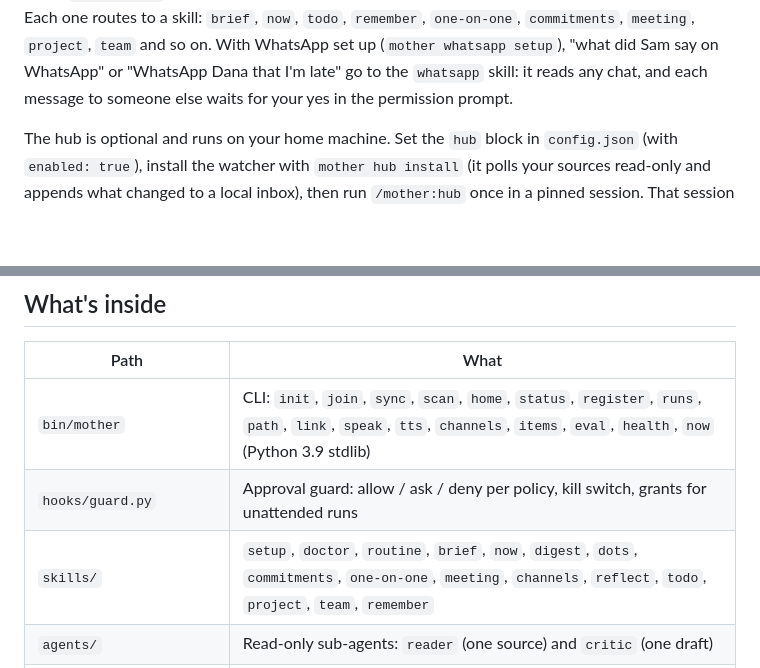
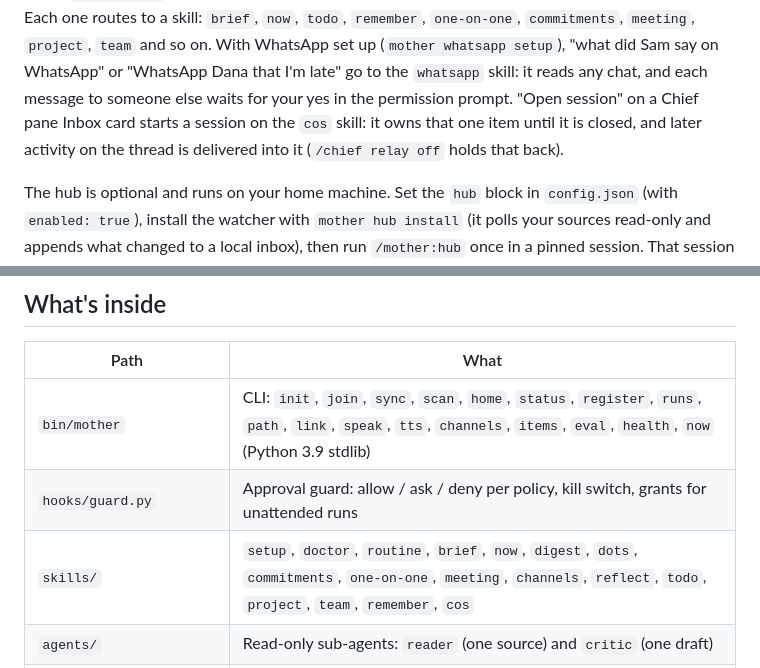
Before and after one commit to shayke-cohen/mother, a Markdown page: README.md, 2 parts joined by grey strips. Rendered like a GitHub page; blank space fills up the shorter version.

```diff
--- a/README.md
+++ b/README.md
@@ -215,7 +215,9 @@ design review", "prep my 1:1 with Sam", "what did I promise", "set up a new proj
 skill: `brief`, `now`, `todo`, `remember`, `one-on-one`, `commitments`,
 `meeting`, `project`, `team` and so on. With WhatsApp set up (`mother whatsapp setup`), "what did Sam say on
 WhatsApp" or "WhatsApp Dana that I'm late" go to the `whatsapp` skill: it reads any chat, and each message to
-someone else waits for your yes in the permission prompt.
+someone else waits for your yes in the permission prompt. "Open session" on a Chief pane Inbox card starts a
+session on the `cos` skill: it owns that one item until it is closed, and later activity on the thread is delivered
+into it (`/chief relay off` holds that back).
 
 The hub is optional and runs on your home machine. Set the `hub` block in `config.json` (with `enabled: true`), install the watcher with
 `mother hub install` (it polls your sources read-only and appends what changed to a local inbox), then run
@@ -311,7 +313,7 @@ Useful commands in your terminal:
 |---|---|
 | `bin/mother` | CLI: `init`, `join`, `sync`, `scan`, `home`, `status`, `register`, `runs`, `path`, `link`, `speak`, `tts`, `channels`, `items`, `eval`, `health`, `now` (Python 3.9 stdlib) |
 | `hooks/guard.py` | Approval guard: allow / ask / deny per policy, kill switch, grants for unattended runs |
-| `skills/` | `setup`, `doctor`, `routine`, `brief`, `now`, `digest`, `dots`, `commitments`, `one-on-one`, `meeting`, `channels`, `reflect`, `todo`, `project`, `team`, `remember` |
+| `skills/` | `setup`, `doctor`, `routine`, `brief`, `now`, `digest`, `dots`, `commitments`, `one-on-one`, `meeting`, `channels`, `reflect`, `todo`, `project`, `team`, `remember`, `cos` |
 | `agents/` | Read-only sub-agents: `reader` (one source) and `critic` (one draft) |
 | `lib/` | `channels.py` (reply-mode engine), `now.py` (the Now list), `health.py` (per-server connector health, the only writer of `capabilities.json`), `items.py` (reader evidence check), `evals.py` (A/B harness) |
 | `routines/` | What each scheduled run does |
```
Also changed, not shown: ARCHITECTURE.md (+1 -1 lines), skills/cos/SKILL.md (added, +128 -0 lines).
